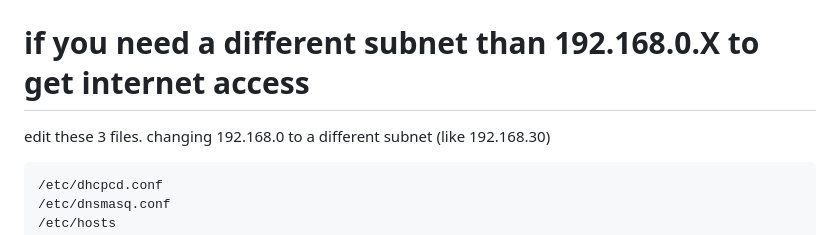
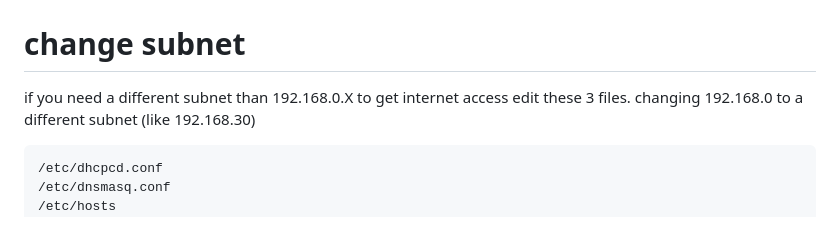
Before and after one commit to roocell/scoreboard, a Markdown page: README.md, the part around the change. Rendered like a GitHub page.

Commit message:
instructions to change subnet

````diff
--- a/README.md
+++ b/README.md
@@ -23,7 +23,8 @@ Once connected over wifi on your phone/tablet, open a browser to http://scoreboa
 <img src="/scoreboard.jpg" alt="scoreboard" width="500" height="300">
 <img src="/controller.jpg" alt="controller" width="500" height="300">
 
-# if you need a different subnet than 192.168.0.X to get internet access
+# change subnet
+if you need a different subnet than 192.168.0.X to get internet access
 edit these 3 files. changing 192.168.0 to a different subnet (like 192.168.30)
 ```
 /etc/dhcpcd.conf
````
